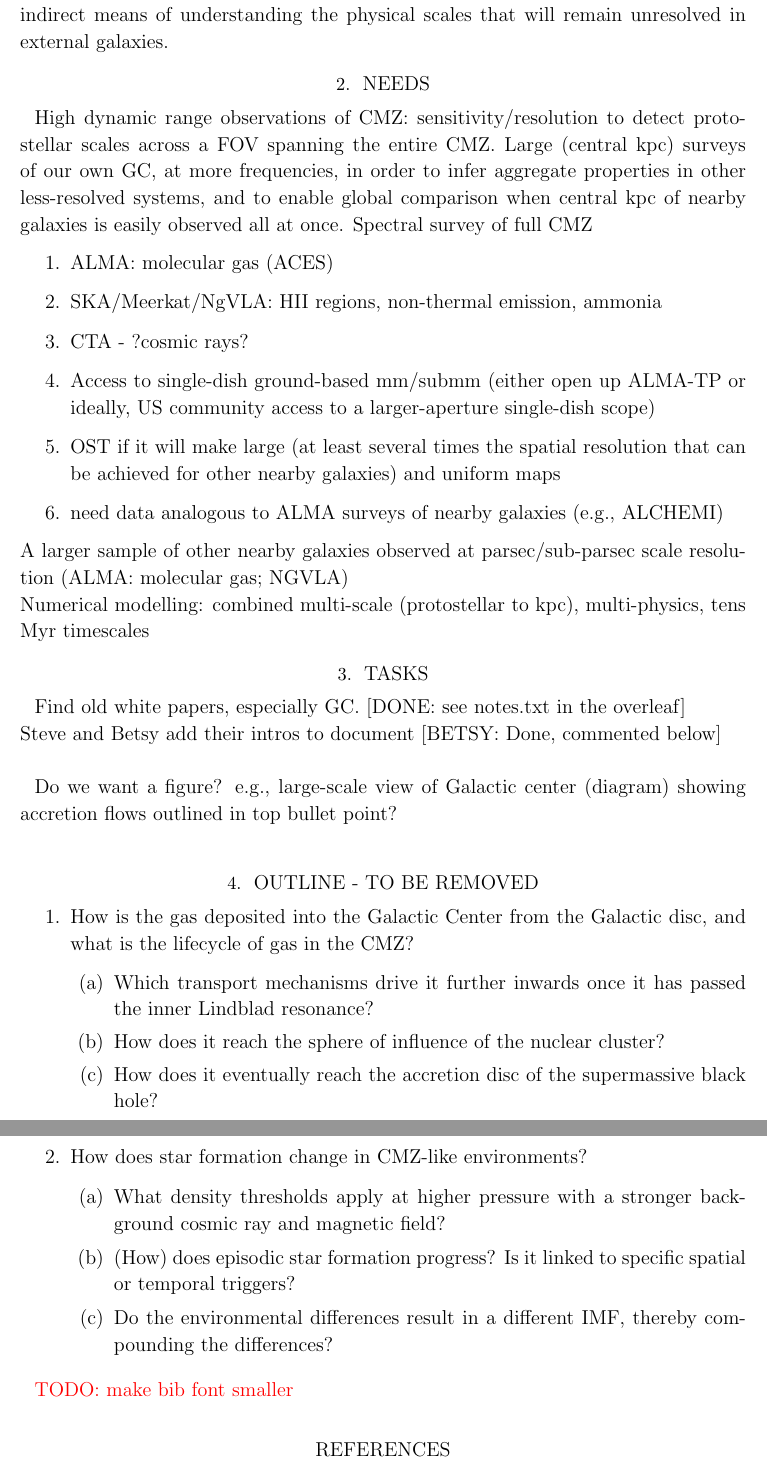
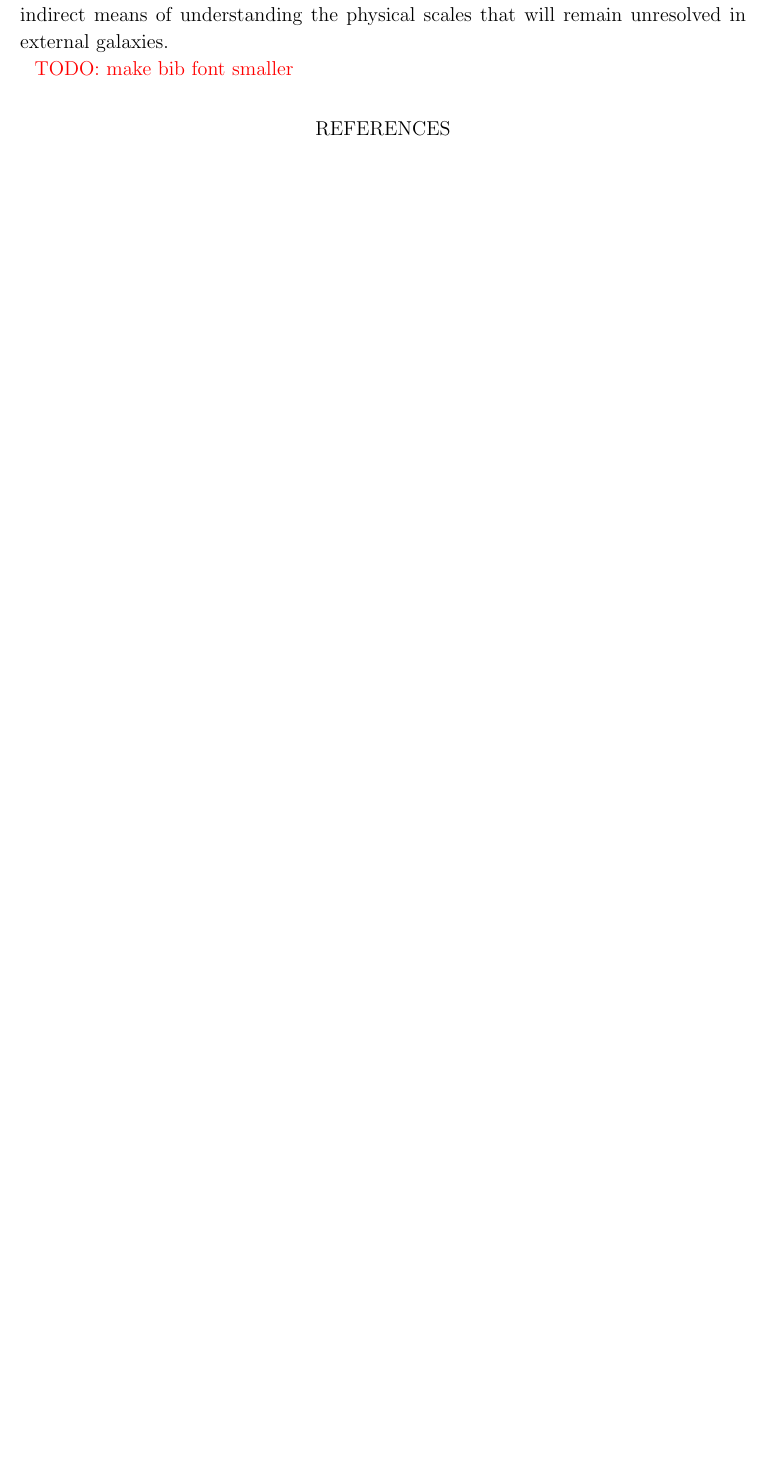
Before and after one commit to keflavich/CMZ-Decadal-2020-White-Paper, a LaTeX paper (main.tex): two parts of pages 6 and 7 of 8 before the commit and part of page 6 of 7 after it, the two joined at a grey line, cut so that both start at the same text, the shorter picture padded with empty space. Compiled offline with pdfLaTeX.

```diff
--- a/main.tex
+++ b/main.tex
@@ -259,76 +286,154 @@
 
 
 
-\section{Needs}
-High dynamic range observations of CMZ: sensitivity/resolution to detect
-protostellar scales across a FOV spanning the entire CMZ. Large (central kpc)
-surveys of our own GC, at more frequencies, in order to infer aggregate
-properties in other less-resolved systems, and to enable global comparison when
-central kpc of nearby galaxies is easily observed all at once. Spectral survey
-of full CMZ
-\begin{enumerate}
-    \item ALMA: molecular gas (ACES)
-    \item SKA/Meerkat/NgVLA: HII regions, non-thermal emission, ammonia
-    \item CTA - ?cosmic rays?
-    \item Access to single-dish ground-based mm/submm  (either open up ALMA-TP or ideally, US community access to a larger-aperture single-dish scope)
-    \item OST if it will make large (at least several times the spatial resolution that can be achieved for other nearby galaxies)  and uniform maps
-    \item need data analogous to ALMA surveys of nearby galaxies (e.g., ALCHEMI)
-\end{enumerate}
-A larger sample of other nearby galaxies observed at parsec/sub-parsec scale resolution (ALMA: molecular gas; NGVLA)\\
-Numerical modelling: combined multi-scale (protostellar to kpc), multi-physics, tens Myr timescales
-
-\section{Tasks}
-Find old white papers, especially GC.  [DONE: see notes.txt in the overleaf]\\
-Steve and Betsy add their intros to document [BETSY: Done, commented below]\\
-
-
-Do we want a figure?  e.g., large-scale view of Galactic center (diagram) showing accretion flows outlined in top bullet point? \\
-
-\section{Outline - to be removed}
-\begin{enumerate}
-    \item How is the gas deposited into the Galactic Center from the Galactic
-        disc, and what is the lifecycle of gas in the CMZ?
-    \begin{enumerate}
-        \item Which transport mechanisms drive it further inwards once it has passed the inner Lindblad resonance?
-        \item How does it reach the sphere of influence of the nuclear cluster?
-        \item How does it eventually reach the accretion disc of the supermassive black hole?
-    \end{enumerate}
-    \item How does star formation change in CMZ-like environments?
-        \begin{enumerate}
-            \item What density thresholds apply at higher pressure with a stronger background cosmic ray and magnetic field?
-            \item (How) does episodic star formation progress?  Is it linked to specific spatial or temporal triggers?
-            \item Do the environmental differences result in a different IMF, thereby compounding the differences?
-        \end{enumerate}
-    % \item What is the lifecycle of gas in Galactic centers?
-    %     \begin{enumerate}
-    %         \item How much of the gas fed in to the CMZ eventually arrives at the central black hole? [this is a bit redundant with (1) above]
-    %         \item Is stellar feedback always dominant in our Galaxy, or does Sgr A* turn on?
-    %         \item What drives the Fermi bubbles?
-    %     \end{enumerate}
-    %High energy astrophysics: Annihilation of DM, GC Pevatron? Degeneracy with star formation?\\
-    %Connection of all of the above to extragalactic nuclei (and especially obscured nuclei).
-\end{enumerate}
+% \section{Needs}
+% High dynamic range observations of CMZ: sensitivity/resolution to detect
+% protostellar scales across a FOV spanning the entire CMZ. Large (central kpc)
+% surveys of our own GC, at more frequencies, in order to infer aggregate
+% properties in other less-resolved systems, and to enable global comparison when
+% central kpc of nearby galaxies is easily observed all at once. Spectral survey
+% of full CMZ
+% \begin{enumerate}
+%     \item ALMA: molecular gas (ACES)
+%     \item SKA/Meerkat/NgVLA: HII regions, non-thermal emission, ammonia
+%     \item CTA - ?cosmic rays?
+%     \item Access to single-dish ground-based mm/submm  (either open up ALMA-TP or ideally, US community access to a larger-aperture single-dish scope)
+%     \item OST if it will make large (at least several times the spatial resolution that can be achieved for other nearby galaxies)  and uniform maps
+%     \item need data analogous to ALMA surveys of nearby galaxies (e.g., ALCHEMI)
+% \end{enumerate}
+% A larger sample of other nearby galaxies observed at parsec/sub-parsec scale resolution (ALMA: molecular gas; NGVLA)\\
+% Numerical modelling: combined multi-scale (protostellar to kpc), multi-physics, tens Myr timescales
+%
+% \section{Tasks}
+% Find old white papers, especially GC.  [DONE: see notes.txt in the overleaf]\\
+% Steve and Betsy add their intros to document [BETSY: Done, commented below]\\
+%
+%
+% Do we want a figure?  e.g., large-scale view of Galactic center (diagram) showing accretion flows outlined in top bullet point? \\
+%
+% \section{Outline - to be removed}
+% \begin{enumerate}
+%     \item How is the gas deposited into the Galactic Center from the Galactic
+%         disc, and what is the lifecycle of gas in the CMZ?
+%     \begin{enumerate}
+%         \item Which transport mechanisms drive it further inwards once it has passed the inner Lindblad resonance?
+%         \item How does it reach the sphere of influence of the nuclear cluster?
+%         \item How does it eventually reach the accretion disc of the supermassive black hole?
+%     \end{enumerate}
+%     \item How does star formation change in CMZ-like environments?
+%         \begin{enumerate}
+%             \item What density thresholds apply at higher pressure with a stronger background cosmic ray and magnetic field?
+%             \item (How) does episodic star formation progress?  Is it linked to specific spatial or temporal triggers?
+%             \item Do the environmental differences result in a different IMF, thereby compounding the differences?
+%         \end{enumerate}
+%     % \item What is the lifecycle of gas in Galactic centers?
+%     %     \begin{enumerate}
+%     %         \item How much of the gas fed in to the CMZ eventually arrives at the central black hole? [this is a bit redundant with (1) above]
+%     %         \item Is stellar feedback always dominant in our Galaxy, or does Sgr A* turn on?
+%     %         \item What drives the Fermi bubbles?
+%     %     \end{enumerate}
+%     %High energy astrophysics: Annihilation of DM, GC Pevatron? Degeneracy with star formation?\\
+%     %Connection of all of the above to extragalactic nuclei (and especially obscured nuclei).
+% \end{enumerate}
 
 
 % \section{Text Grab Bag}
 %
 % \subsection{Betsy Grant text}
-% \noindent{\bf {\em Overview}:} A key area of investigation identified in the 2010 Decadal Survey is what goes on in galaxy centers: the interactions between stars, black holes and gas. Until recently there has only been one galaxy where we can investigate these interactions in detail: the Milky Way, an inactive and relatively sedate galaxy. Now however, the capabilities offered by ALMA make it possible to conduct detailed comparisons of gas properties and interactions in the Milky Way center with those in other galaxy centers. We will conduct the {\bf first comparison of gas properties on identical, parsec scales in the Milky Way center with those in NGC 253, a nearby starburst galaxy}. This project will lead to advances in our understanding of accretion and feedback processes, and produce new templates for molecular gas properties which can be used to interpret unresolved observations of more distant galaxies.
+% \noindent{\bf {\em Overview}:} A key area of investigation identified in the
+% 2010 Decadal Survey is what goes on in galaxy centers: the interactions
+% between stars, black holes and gas. Until recently there has only been one
+% galaxy where we can investigate these interactions in detail: the Milky Way,
+% an inactive and relatively sedate galaxy. Now however, the capabilities
+% offered by ALMA make it possible to conduct detailed comparisons of gas
+% properties and interactions in the Milky Way center with those in other
+% galaxy centers. We will conduct the {\bf first comparison of gas properties
+% on identical, parsec scales in the Milky Way center with those in NGC 253, a
+% nearby starburst galaxy}. This project will lead to advances in our
+% understanding of accretion and feedback processes, and produce new templates
+% for molecular gas properties which can be used to interpret unresolved
+% observations of more distant galaxies.
 % \section{Project Description}
 %
-% At just 8 kpc away \citep{Boehle16a}, the center of our Galaxy is relatively easy to explore in detail. At this distance, we can pick out massive clusters \citep{Clarkson12a,Hussmann12,Lu13}, and their effects on surrounding gas \citep{Lang97,Lang01}, and can even pinpoint the existence of a largely inactive supermassive black hole \citep{Genzel96,Genzel97,Ghez98,Ghez08}. As comprehensive as this view seems, our picture is incomplete: to fully probe this environment, we need to examine the molecular gas, the fuel for all future activity, at comparable, arcsecond resolution. Newly built and upgraded radio/mm interferometers like ALMA and the VLA have finally made this possible \citep[e.g.,][]{Mills15, Rathborne15, Battersby17}.
+% At just 8 kpc away \citep{Boehle16a}, the center of our Galaxy is relatively
+% easy to explore in detail. At this distance, we can pick out massive clusters
+% \citep{Clarkson12a,Hussmann12,Lu13}, and their effects on surrounding gas
+% \citep{Lang97,Lang01}, and can even pinpoint the existence of a largely
+% inactive supermassive black hole \citep{Genzel96,Genzel97,Ghez98,Ghez08}. As
+% comprehensive as this view seems, our picture is incomplete: to fully probe
+% this environment, we need to examine the molecular gas, the fuel for all
+% future activity, at comparable, arcsecond resolution. Newly built and
+% upgraded radio/mm interferometers like ALMA and the VLA have finally made
+% this possible \citep[e.g.,][]{Mills15, Rathborne15, Battersby17}.
 %
-% {\bf However, the problem remains that the Galactic center (GC) is the only galaxy nucleus we can explore in detail, and, cosmically speaking, it is extremely boring.} Despite hints of past activity \citep{Ponti10,SSF10,SF12}, the supermassive black hole is currently quiescent, and a sizable central reservoir of molecular gas is producing relatively little star formation \citep{Longmore13}. We can examine the molecular gas in the GC with exquisite resolution, but if mechanisms suspected to drive black hole growth \citep[through active accretion from a `torus';][]{LB69,Netzer15}, feedback and internal quenching of star formation \citep[either from star formation itself or AGN;][]{DS12,DM05} are not currently present, then this scrutiny will not yield new insight into these phenomena. %A sample size of one is not enough. %%% how the nucleus shapes the evolution of its host galaxy \citep{Gebhardt,Ferrarese}
+% {\bf However, the problem remains that the Galactic center (GC) is the only
+% galaxy nucleus we can explore in detail, and, cosmically speaking, it is
+% extremely boring.} Despite hints of past activity \citep{Ponti10,SSF10,SF12},
+% the supermassive black hole is currently quiescent, and a sizable central
+% reservoir of molecular gas is producing relatively little star formation
+% \citep{Longmore13}. We can examine the molecular gas in the GC with exquisite
+% resolution, but if mechanisms suspected to drive black hole growth
+% \citep[through active accretion from a `torus';][]{LB69,Netzer15}, feedback
+% and internal quenching of star formation \citep[either from star formation
+% itself or AGN;][]{DS12,DM05} are not currently present, then this scrutiny
+% will not yield new insight into these phenomena. %A sample size of one is not
+% enough. %%% how the nucleus shapes the evolution of its host galaxy
+% \citep{Gebhardt,Ferrarese}
 %
-% {\bf We propose to undertake the first detailed comparison of the kinematics and excitation of molecular gas in two galaxy nuclei} on identical 2 parsec size scales using identical tracers. While our GC is largely inactive, NGC 253 is a nuclear starburst with more than an order of magnitude more star formation, driving a massive molecular outflow \citep{Bolatto13}. In comparing the two, the sedate nature of the GC will make it possible to disentangle the feedback effects of a pure starburst \citep[like the GC, the black hole at the center of NGC 253 is believed to be quiescent;][]{MS10,Lehmer13} from the initial conditions of heating and turbulence naturally present in gas falling in to the central gravitational potential.
+% {\bf We propose to undertake the first detailed comparison of the kinematics
+% and excitation of molecular gas in two galaxy nuclei} on identical 2 parsec
+% size scales using identical tracers. While our GC is largely inactive, NGC
+% 253 is a nuclear starburst with more than an order of magnitude more star
+% formation, driving a massive molecular outflow \citep{Bolatto13}. In
+% comparing the two, the sedate nature of the GC will make it possible to
+% disentangle the feedback effects of a pure starburst \citep[like the GC, the
+% black hole at the center of NGC 253 is believed to be
+% quiescent;][]{MS10,Lehmer13} from the initial conditions of heating and
+% turbulence naturally present in gas falling in to the central gravitational
+% potential.
 %
-% Still, present day galaxies like the Milky Way and NGC 253 are far removed from the epochs of peak star formation, black hole growth, and quenching \citep[z$>$ 1;][]{Madau98, Hasinger05, Whitaker12}.  As we are unlikely to ever be able to study distant populations of galaxies with comparable resolution or sensitivity, one approach to better understand their ISM conditions is to identify local analogs which can then be used as proxies for more detailed study. An outcome of this work will be to produce templates for the range of molecular line emission and gas properties present in these sources that can be compared with newly initiated large surveys of molecular gas in local and distant galaxies \citep[e.g., PHANGS and ASPECS;][]{Walter16,Leroy16}.
+% Still, present day galaxies like the Milky Way and NGC 253 are far removed
+% from the epochs of peak star formation, black hole growth, and quenching
+% \citep[z$>$ 1;][]{Madau98, Hasinger05, Whitaker12}.  As we are unlikely to
+% ever be able to study distant populations of galaxies with comparable
+% resolution or sensitivity, one approach to better understand their ISM
+% conditions is to identify local analogs which can then be used as proxies for
+% more detailed study. An outcome of this work will be to produce templates for
+% the range of molecular line emission and gas properties present in these
+% sources that can be compared with newly initiated large surveys of molecular
+% gas in local and distant galaxies \citep[e.g., PHANGS and
+% ASPECS;][]{Walter16,Leroy16}.
 %
-% Measuring the physical conditions of molecular gas in a galaxy nucleus (e.g., its temperature, density, and turbulence) reveals how the processes in this region (e.g. supernovae, AGN) affect the gas reservoir, regulating and eventually shutting off star formation. Feedback processes-- such as radiative heating from different AGN modes \citep[e.g.,][]{Xie17}, winds launched from AGN \citep[e.g.,][]{Yuan16} and energy input from supernovae \citep{Efst00} are expected to increase temperature and turbulence of the gas, increasing its stability against gravitational collapse. However in the GC, gas conditions are notably extreme \citep[T$>$50-400 K, $\sigma>$ 10 km/s on 10 pc size scales;][]{Shetty12,Mills13a,Ginsburg16} in the absence of any obviously dominant feedback mechanism.
+% Measuring the physical conditions of molecular gas in a galaxy nucleus (e.g.,
+% its temperature, density, and turbulence) reveals how the processes in this
+% region (e.g. supernovae, AGN) affect the gas reservoir, regulating and
+% eventually shutting off star formation. Feedback processes-- such as
+% radiative heating from different AGN modes \citep[e.g.,][]{Xie17}, winds
+% launched from AGN \citep[e.g.,][]{Yuan16} and energy input from supernovae
+% \citep{Efst00} are expected to increase temperature and turbulence of the
+% gas, increasing its stability against gravitational collapse. However in the
+% GC, gas conditions are notably extreme \citep[T$>$50-400 K, $\sigma>$ 10 km/s
+% on 10 pc size scales;][]{Shetty12,Mills13a,Ginsburg16} in the absence of any
+% obviously dominant feedback mechanism.
 %
-% Current advances in sensitivity and bandwidth are making it possible not just to probe sub-parsec scales, but to survey large areas simultaneously in more than a dozen lines \citep[e.g.,][]{Jones12, Jones13, Ginsburg16, Krieger17}. With the ability to both survey the multiple square-degree GC region and probe down to the arcsecond scales that dissect individual molecular clouds, we are now poised to probe gas conditions in the GC over nearly 4 orders of magnitude in size scale, from 0.05 to 300 parsec. This allows us to finally  quantify gas conditions on the scales of local star formation in the GC and determine how these would appear when averaged over the entire nucleus of our Galaxy (as it would appear when viewed at extragalactic distances).
+% Current advances in sensitivity and bandwidth are making it possible not just
+% to probe sub-parsec scales, but to survey large areas simultaneously in more
+% than a dozen lines \citep[e.g.,][]{Jones12, Jones13, Ginsburg16, Krieger17}.
+% With the ability to both survey the multiple square-degree GC region and
+% probe down to the arcsecond scales that dissect individual molecular clouds,
+% we are now poised to probe gas conditions in the GC over nearly 4 orders of
+% magnitude in size scale, from 0.05 to 300 parsec. This allows us to finally
+% quantify gas conditions on the scales of local star formation in the GC and
+% determine how these would appear when averaged over the entire nucleus of our
+% Galaxy (as it would appear when viewed at extragalactic distances).
 %
-% As studies begin to target molecular gas in more and more distant sources, they will preferentially probe gas in extreme environments of luminous sources that are most easily observed at large distances (e.g., submillimeter galaxies, mergers, and ULIRGS). Studying more and more extreme local environments are therefore necessary to correctly interpret observations of individual lines for deriving conditions in more extreme environments of high-z galaxies \citep[e.g.,][]{Swinbank11}.
+% As studies begin to target molecular gas in more and more distant sources,
+% they will preferentially probe gas in extreme environments of luminous
+% sources that are most easily observed at large distances (e.g., submillimeter
+% galaxies, mergers, and ULIRGS). Studying more and more extreme local
+% environments are therefore necessary to correctly interpret observations of
+% individual lines for deriving conditions in more extreme environments of
+% high-z galaxies \citep[e.g.,][]{Swinbank11}.
 
 \agnote{TODO: make bib font smaller}
 \input{solobib}
```
Also changed, not shown: main.tex (39 more changed lines).
